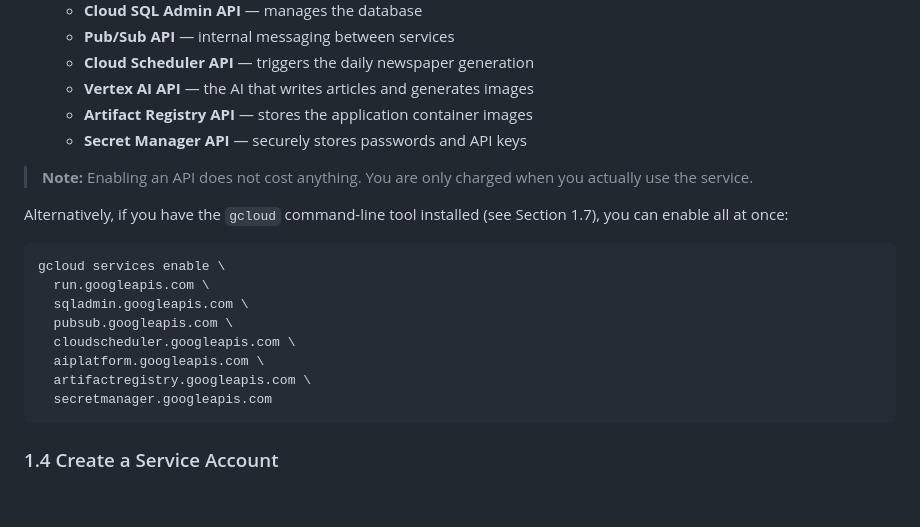
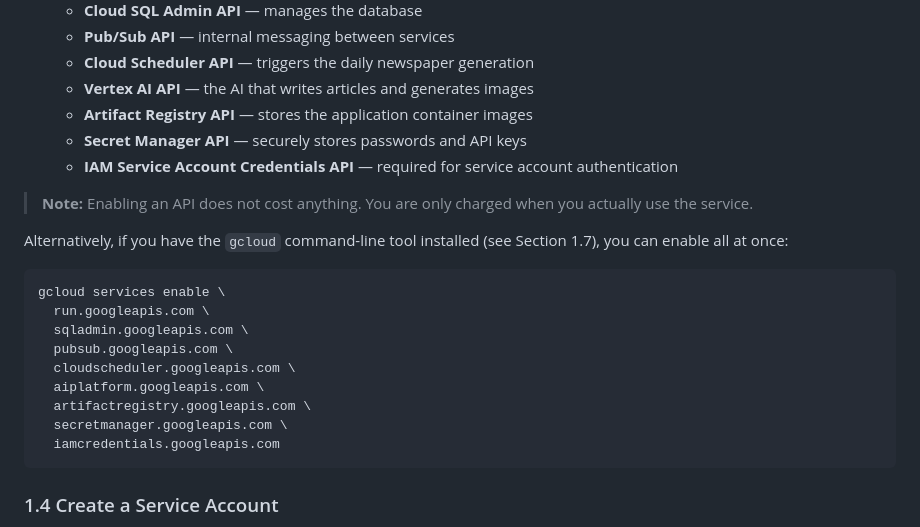
Before and after one commit to dia-olka/imbryk, a Markdown page: DEPLOYMENT.md, the part around the change. Rendered like a GitHub page; blank space fills up the shorter version.

Commit message:
update deployment script

````diff
--- a/DEPLOYMENT.md
+++ b/DEPLOYMENT.md
@@ -99,6 +99,7 @@ Google Cloud has many services, and they are turned off by default. You need to
    - **Vertex AI API** — the AI that writes articles and generates images
    - **Artifact Registry API** — stores the application container images
    - **Secret Manager API** — securely stores passwords and API keys
+   - **IAM Service Account Credentials API** — required for service account authentication
 
 > **Note:** Enabling an API does not cost anything. You are only charged when you actually use the service.
 
@@ -112,7 +113,8 @@ gcloud services enable \
   cloudscheduler.googleapis.com \
   aiplatform.googleapis.com \
   artifactregistry.googleapis.com \
-  secretmanager.googleapis.com
+  secretmanager.googleapis.com \
+  iamcredentials.googleapis.com
 ```
 
 ### 1.4 Create a Service Account
````
